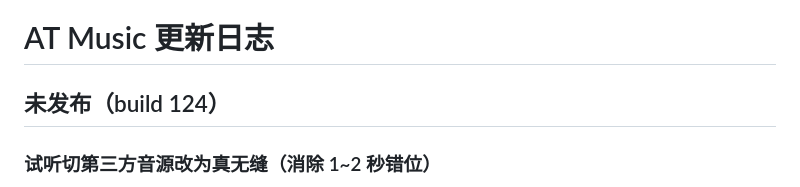
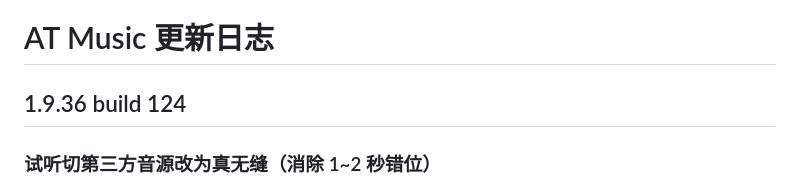
Before and after one commit to ashoru/AT-Music, a Markdown page: CHANGELOG.md, the part around the change. GitHub-like rendering.

Commit message:
docs: CHANGELOG 124 定稿

```diff
--- a/CHANGELOG.md
+++ b/CHANGELOG.md
@@ -1,6 +1,6 @@
 # AT Music 更新日志
 
-## 未发布（build 124）
+## 1.9.36 build 124
 
 ### 试听切第三方音源改为真无缝（消除 1~2 秒错位）
 - **根因**：热置换交接用的是“准备时刻”的冻结位置：试听又播了 1.5 秒内就直接沿用旧锚点起播（等于把这段重播一遍），漂移再大些则用 ±2 秒宽容差 seek（落点可偏 2 秒）——用户实测的 1~2 秒错位正源于此；日志却只报“0ms 中断”，只量了静音时长、没量位置精度。
```
